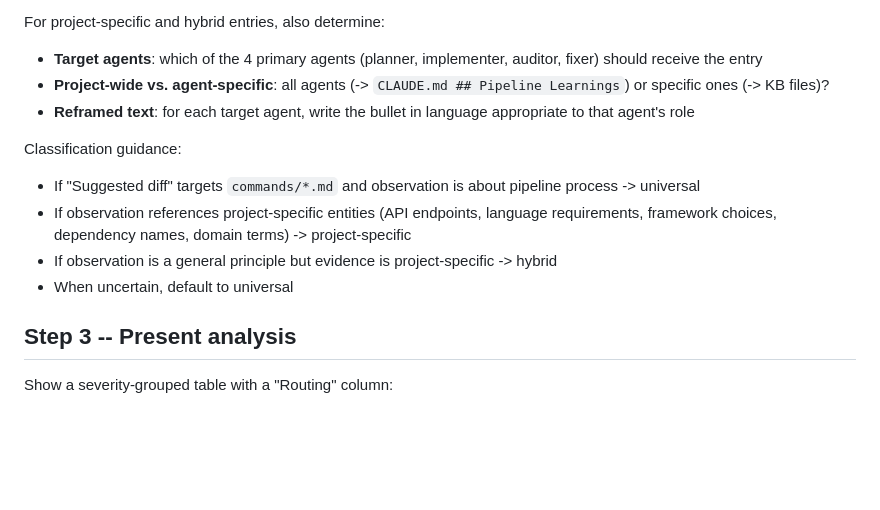
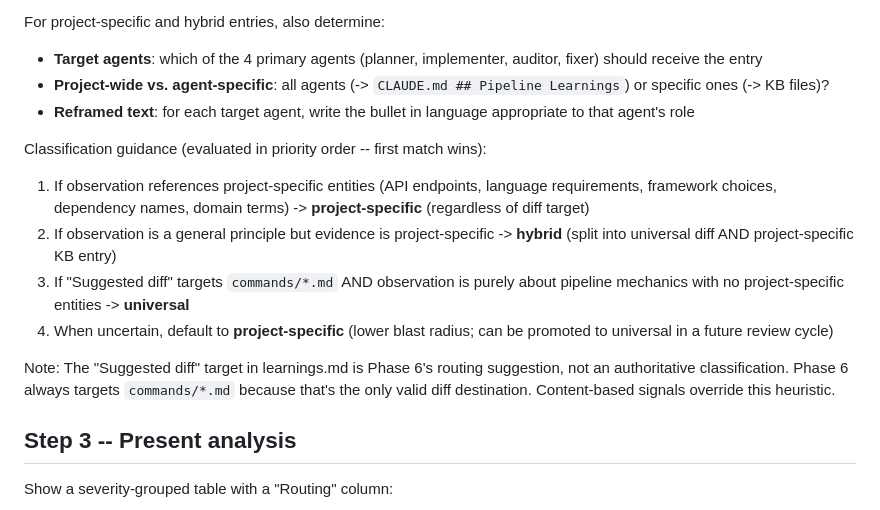
Before and after one commit to MarioEpkOne/PipelineIQ, a Markdown page: commands/learnings-review.md, the part around the change. GitHub-like rendering; blank space fills up the shorter version.

Commit message:
fix: prioritize content-based signals over diff-target heuristic in learnings classification
Reorders classification rules in learnings-review.md so project-specific entity
detection (Rule 1) always overrides the diff-target heuristic (now Rule 3). Flips
the uncertain-case default from universal to project-specific (lower blast radius).
Adds routing caveat to pipeline.md Phase 6 clarifying that diff targets are
suggestions, not authoritative classifications.

Co-Authored-By: Claude Sonnet 4.6 <noreply@anthropic.com>

```diff
--- a/commands/learnings-review.md
+++ b/commands/learnings-review.md
@@ -43,11 +43,13 @@ For project-specific and hybrid entries, also determine:
 - **Project-wide vs. agent-specific**: all agents (-> `CLAUDE.md ## Pipeline Learnings`) or specific ones (-> KB files)?
 - **Reframed text**: for each target agent, write the bullet in language appropriate to that agent's role
 
-Classification guidance:
-- If "Suggested diff" targets `commands/*.md` and observation is about pipeline process -> universal
-- If observation references project-specific entities (API endpoints, language requirements, framework choices, dependency names, domain terms) -> project-specific
-- If observation is a general principle but evidence is project-specific -> hybrid
-- When uncertain, default to universal
+Classification guidance (evaluated in priority order -- first match wins):
+1. If observation references project-specific entities (API endpoints, language requirements, framework choices, dependency names, domain terms) -> **project-specific** (regardless of diff target)
+2. If observation is a general principle but evidence is project-specific -> **hybrid** (split into universal diff AND project-specific KB entry)
+3. If "Suggested diff" targets `commands/*.md` AND observation is purely about pipeline mechanics with no project-specific entities -> **universal**
+4. When uncertain, default to **project-specific** (lower blast radius; can be promoted to universal in a future review cycle)
+
+Note: The "Suggested diff" target in learnings.md is Phase 6's routing suggestion, not an authoritative classification. Phase 6 always targets `commands/*.md` because that's the only valid diff destination. Content-based signals override this heuristic.
 
 ## Step 3 -- Present analysis
 
```
Also changed, not shown: commands/pipeline.md (+2 -0 lines).
